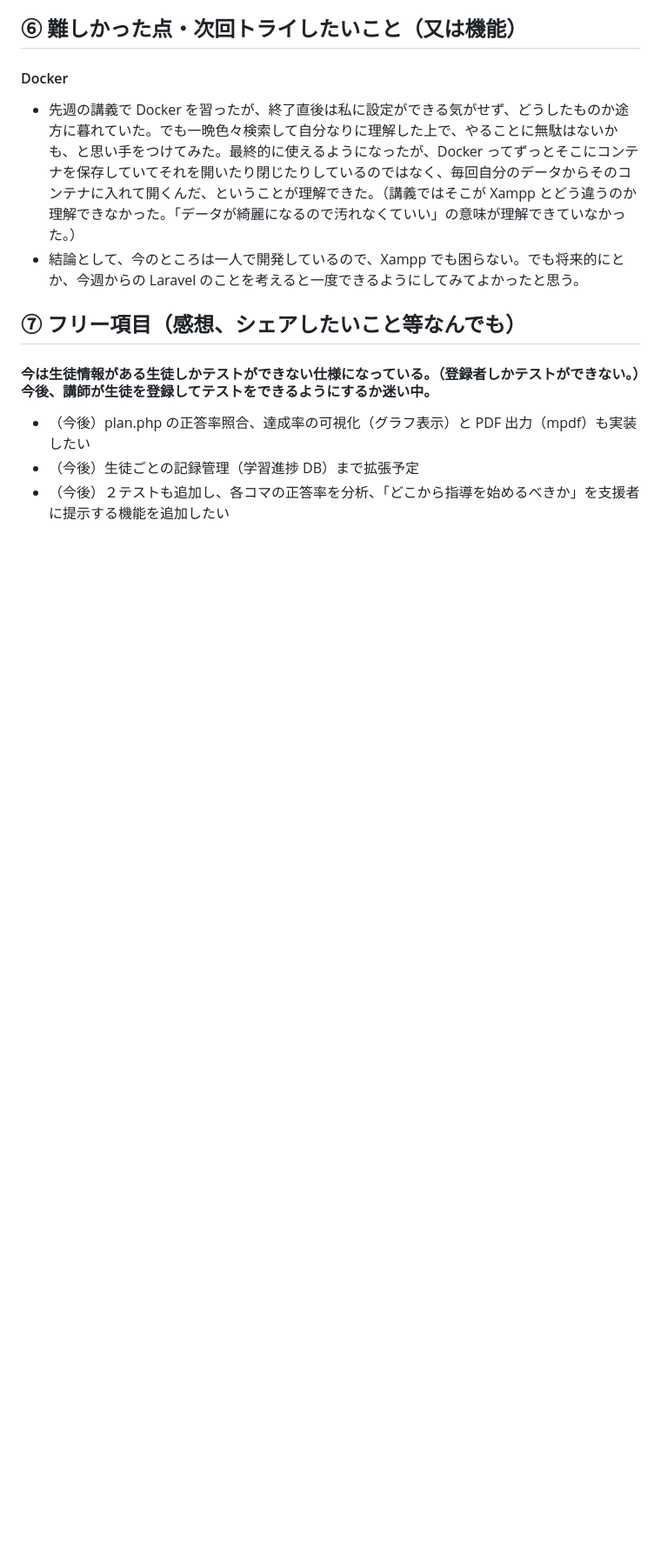
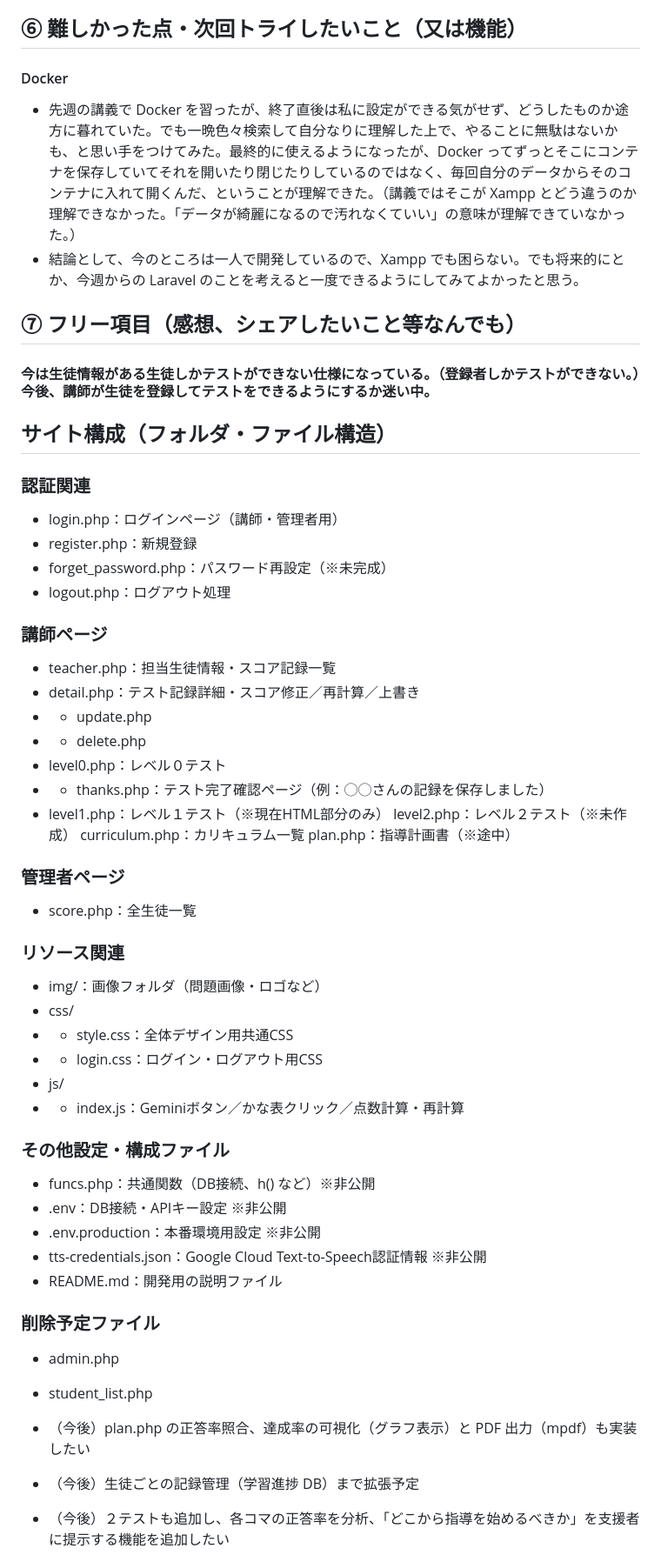
Before and after one commit to Akemiposi/LevelTest3_0629, a Markdown page: README.md, the part around the change. Shown: that part at 87% size. GitHub-like rendering; blank space fills up the shorter version.

```diff
--- a/README.md
+++ b/README.md
@@ -68,6 +68,47 @@ https://nihongonote.net/
 
 #### 今は生徒情報がある生徒しかテストができない仕様になっている。（登録者しかテストができない。）今後、講師が生徒を登録してテストをできるようにするか迷い中。
 
+## サイト構成（フォルダ・ファイル構造）
+### 認証関連
+- login.php：ログインページ（講師・管理者用）
+- register.php：新規登録
+- forget_password.php：パスワード再設定（※未完成）
+- logout.php：ログアウト処理
+
+### 講師ページ
+- teacher.php：担当生徒情報・スコア記録一覧
+- detail.php：テスト記録詳細・スコア修正／再計算／上書き
+- - update.php
+- - delete.php
+- level0.php：レベル０テスト
+- - thanks.php：テスト完了確認ページ（例：◯◯さんの記録を保存しました）
+- level1.php：レベル１テスト（※現在HTML部分のみ）
+level2.php：レベル２テスト（※未作成）
+curriculum.php：カリキュラム一覧
+plan.php：指導計画書（※途中）
+
+### 管理者ページ
+- score.php：全生徒一覧
+
+### リソース関連
+- img/：画像フォルダ（問題画像・ロゴなど）
+- css/
+- - style.css：全体デザイン用共通CSS
+- - login.css：ログイン・ログアウト用CSS
+- js/
+- - index.js：Geminiボタン／かな表クリック／点数計算・再計算
+
+### その他設定・構成ファイル
+- funcs.php：共通関数（DB接続、h() など）※非公開
+- .env：DB接続・APIキー設定 ※非公開
+- .env.production：本番環境用設定 ※非公開
+- tts-credentials.json：Google Cloud Text-to-Speech認証情報 ※非公開
+- README.md：開発用の説明ファイル
+
+### 削除予定ファイル
+- admin.php
+- student_list.php
+
 - （今後）plan.php の正答率照合、達成率の可視化（グラフ表示）と PDF 出力（mpdf）も実装したい
 - （今後）生徒ごとの記録管理（学習進捗 DB）まで拡張予定
 - （今後）２テストも追加し、各コマの正答率を分析、「どこから指導を始めるべきか」を支援者に提示する機能を追加したい
```
